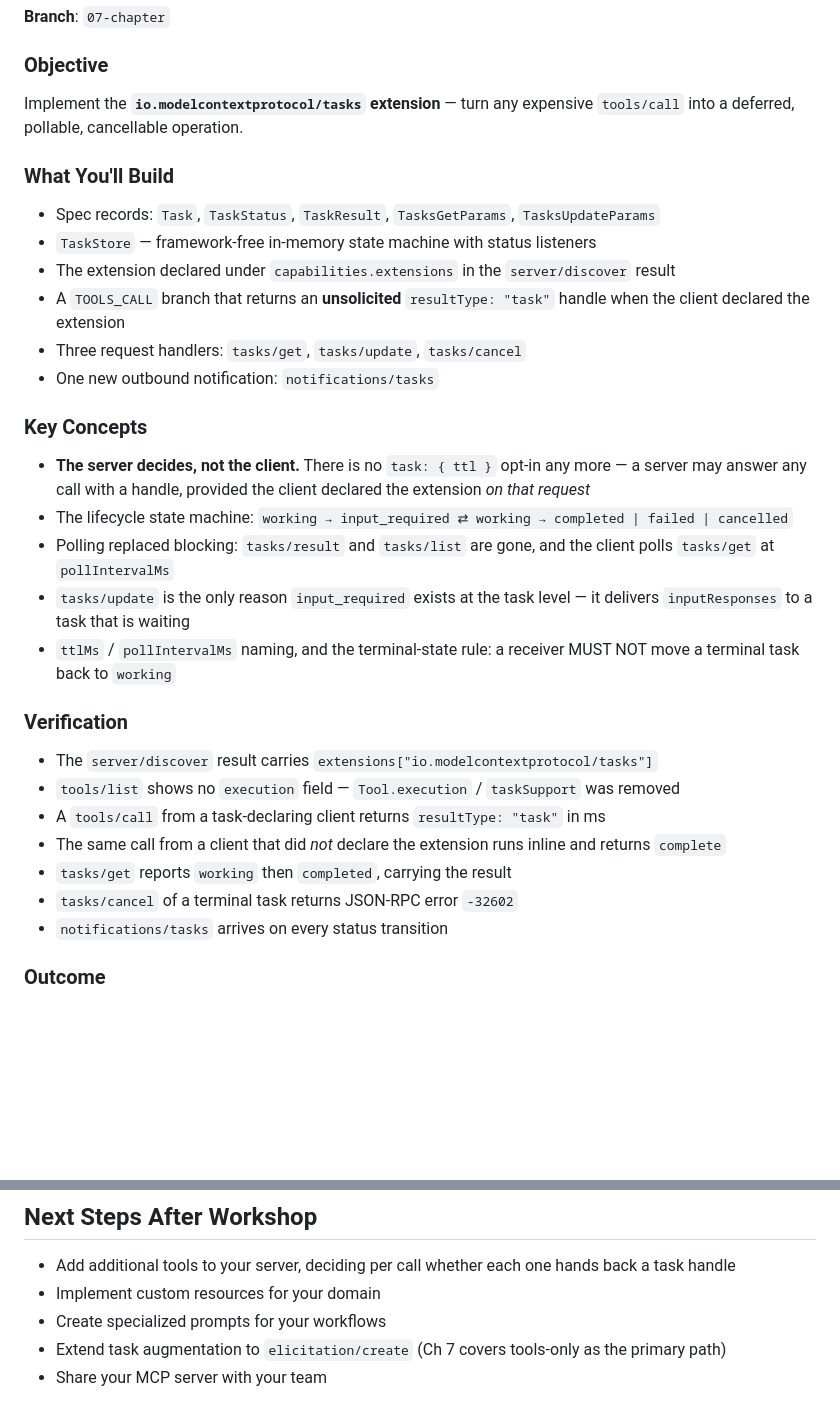
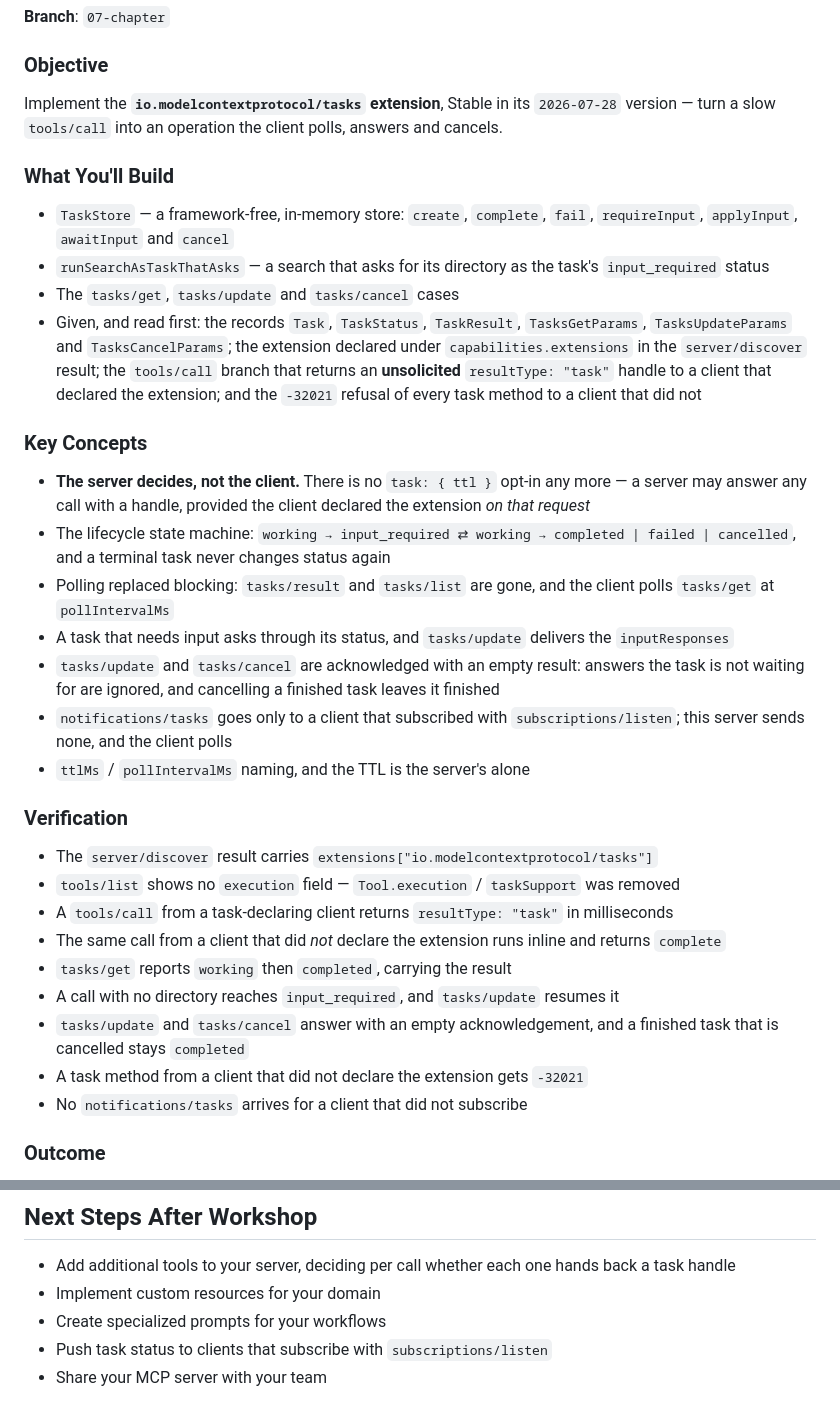
Before and after one commit to David-Parry/agent-mcp-workshop, a Markdown page: sylabus.md, 2 parts joined by grey strips. Rendered like a GitHub page; blank space fills up the shorter version.

Commit message:
Describe chapter 07 as the branch teaches it.
The chapter 7 section promised status listeners, a notifications/tasks
on every transition and -32602 for cancelling a finished task. The
tasks extension acknowledges update and cancel with an empty result,
pushes status only to a client that subscribed, and refuses task
methods with -32021 to a client that did not declare it, and the
section now lists the store methods the student actually writes. The
next-steps item about task-augmented elicitation goes too, since the
extension removed client-hosted tasks.

Co-authored-by: Cursor <cursoragent@cursor.com>

```diff
--- a/sylabus.md
+++ b/sylabus.md
@@ -234,31 +234,33 @@ A tool that returns plain text to every client, and carries a page that a host s
 **Branch**: `07-chapter`
 
 ### Objective
-Implement the **`io.modelcontextprotocol/tasks` extension** — turn any expensive `tools/call` into a deferred, pollable, cancellable operation.
+Implement the **`io.modelcontextprotocol/tasks` extension**, Stable in its `2026-07-28` version — turn a slow `tools/call` into an operation the client polls, answers and cancels.
 
 ### What You'll Build
-- Spec records: `Task`, `TaskStatus`, `TaskResult`, `TasksGetParams`, `TasksUpdateParams`
-- `TaskStore` — framework-free in-memory state machine with status listeners
-- The extension declared under `capabilities.extensions` in the `server/discover` result
-- A `TOOLS_CALL` branch that returns an **unsolicited** `resultType: "task"` handle when the client declared the extension
-- Three request handlers: `tasks/get`, `tasks/update`, `tasks/cancel`
-- One new outbound notification: `notifications/tasks`
+- `TaskStore` — a framework-free, in-memory store: `create`, `complete`, `fail`, `requireInput`, `applyInput`, `awaitInput` and `cancel`
+- `runSearchAsTaskThatAsks` — a search that asks for its directory as the task's `input_required` status
+- The `tasks/get`, `tasks/update` and `tasks/cancel` cases
+- Given, and read first: the records `Task`, `TaskStatus`, `TaskResult`, `TasksGetParams`, `TasksUpdateParams` and `TasksCancelParams`; the extension declared under `capabilities.extensions` in the `server/discover` result; the `tools/call` branch that returns an **unsolicited** `resultType: "task"` handle to a client that declared the extension; and the `-32021` refusal of every task method to a client that did not
 
 ### Key Concepts
 - **The server decides, not the client.** There is no `task: { ttl }` opt-in any more — a server may answer any call with a handle, provided the client declared the extension *on that request*
-- The lifecycle state machine: `working → input_required ⇄ working → completed | failed | cancelled`
+- The lifecycle state machine: `working → input_required ⇄ working → completed | failed | cancelled`, and a terminal task never changes status again
 - Polling replaced blocking: `tasks/result` and `tasks/list` are gone, and the client polls `tasks/get` at `pollIntervalMs`
-- `tasks/update` is the only reason `input_required` exists at the task level — it delivers `inputResponses` to a task that is waiting
-- `ttlMs` / `pollIntervalMs` naming, and the terminal-state rule: a receiver MUST NOT move a terminal task back to `working`
+- A task that needs input asks through its status, and `tasks/update` delivers the `inputResponses`
+- `tasks/update` and `tasks/cancel` are acknowledged with an empty result: answers the task is not waiting for are ignored, and cancelling a finished task leaves it finished
+- `notifications/tasks` goes only to a client that subscribed with `subscriptions/listen`; this server sends none, and the client polls
+- `ttlMs` / `pollIntervalMs` naming, and the TTL is the server's alone
 
 ### Verification
 - The `server/discover` result carries `extensions["io.modelcontextprotocol/tasks"]`
 - `tools/list` shows no `execution` field — `Tool.execution` / `taskSupport` was removed
-- A `tools/call` from a task-declaring client returns `resultType: "task"` in ms
+- A `tools/call` from a task-declaring client returns `resultType: "task"` in milliseconds
 - The same call from a client that did *not* declare the extension runs inline and returns `complete`
 - `tasks/get` reports `working` then `completed`, carrying the result
-- `tasks/cancel` of a terminal task returns JSON-RPC error `-32602`
-- `notifications/tasks` arrives on every status transition
+- A call with no directory reaches `input_required`, and `tasks/update` resumes it
+- `tasks/update` and `tasks/cancel` answer with an empty acknowledgement, and a finished task that is cancelled stays `completed`
+- A task method from a client that did not declare the extension gets `-32021`
+- No `notifications/tasks` arrives for a client that did not subscribe
 
 ### Outcome
 A server that implements the call-now / fetch-later pattern at the protocol level — the same pattern used by production batch APIs and long-running ML jobs.
@@ -324,5 +326,5 @@ By completing this workshop, you'll have:
 - Add additional tools to your server, deciding per call whether each one hands back a task handle
 - Implement custom resources for your domain
 - Create specialized prompts for your workflows
-- Extend task augmentation to `elicitation/create` (Ch 7 covers tools-only as the primary path)
+- Push task status to clients that subscribe with `subscriptions/listen`
 - Share your MCP server with your team
```
